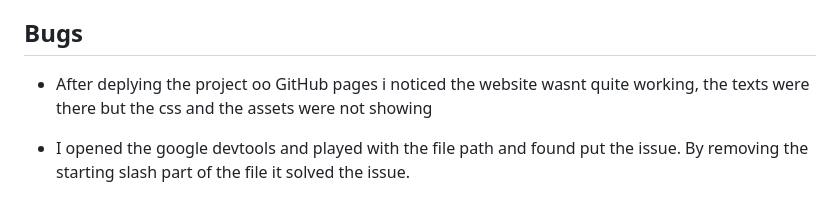
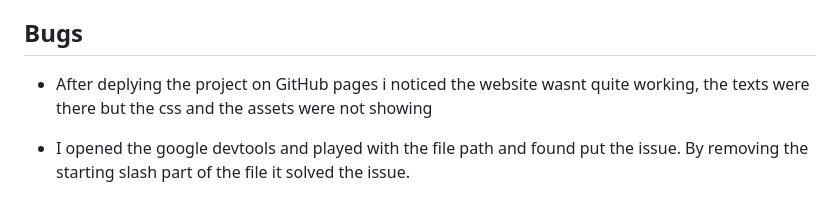
Before and after one commit to Bryaro/Portfolio-1-CodeInstitute, a Markdown page: README.md, the part around the change. Rendered like a GitHub page.

Commit message:
grammar correction line 168 readme file

```diff
--- a/README.md
+++ b/README.md
@@ -165,7 +165,7 @@ Unfortunately, screenshots were not captured for the HTML validator, but there w
 - incorrect pathway to images since when deployed the pathway is not as on the computer. had to add ../ to images and media in order for the github pages to find the source of assets.
 
 ## Bugs
-- After deplying the project oo GitHub pages i noticed the website wasnt quite working, the texts were there but the css and the assets were not showing
+- After deplying the project on GitHub pages i noticed the website wasnt quite working, the texts were there but the css and the assets were not showing
 
 - I opened the google devtools and played with the file path and found put the issue. By removing the starting slash part of the file it solved the issue.
 
```
